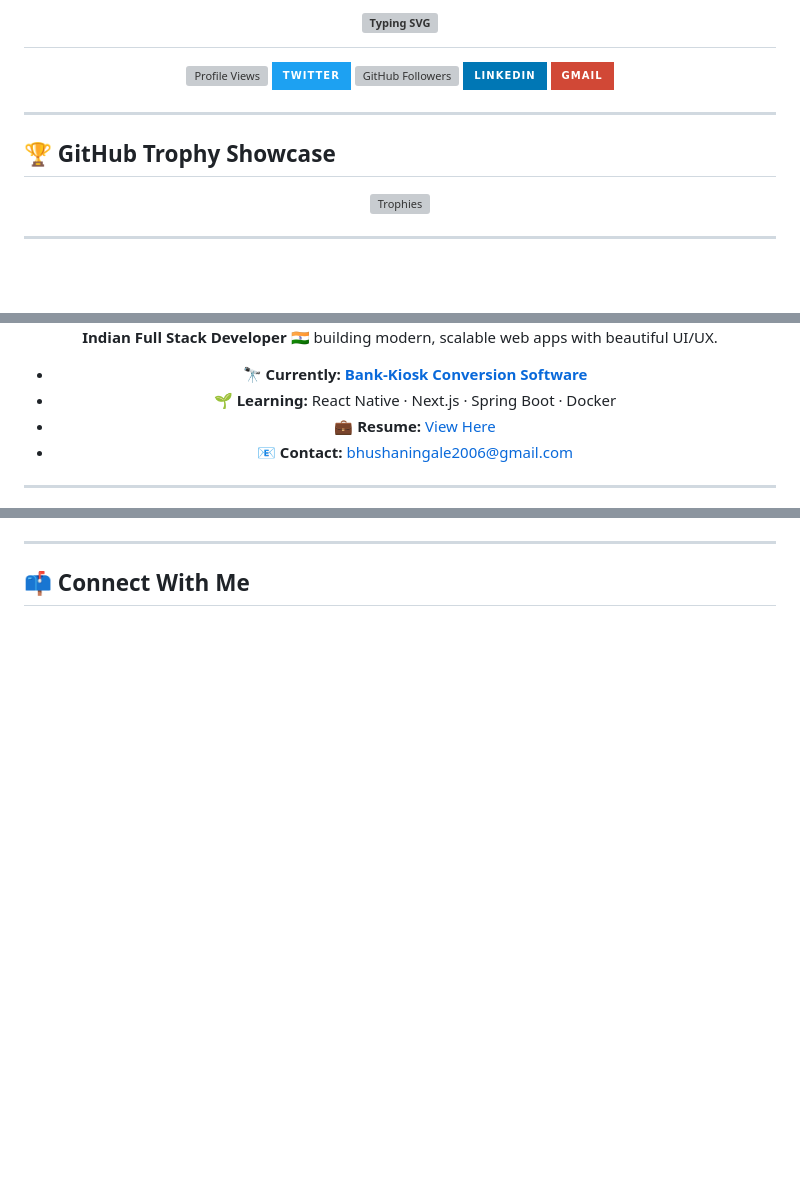
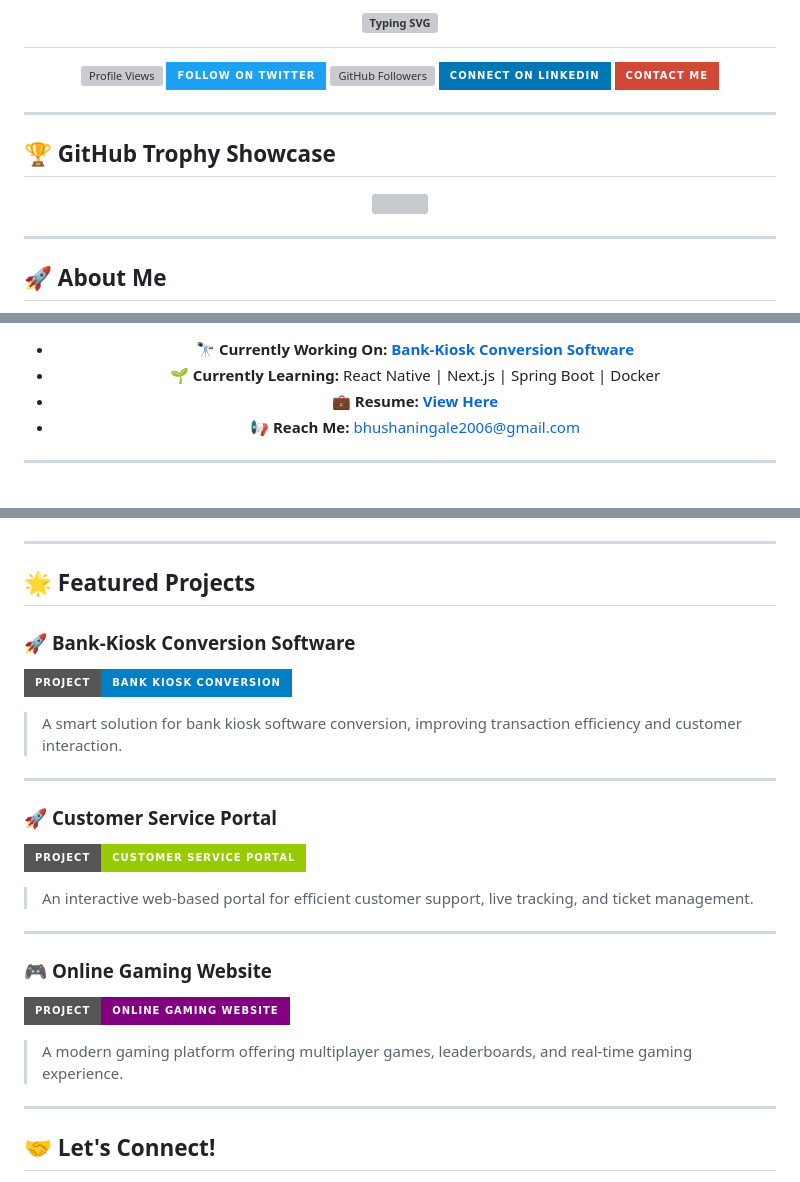
Before and after one commit to 2710-bhushan/2710-bhushan, a Markdown page: README.md, 3 parts joined by grey strips. Drawn GitHub-style; badges without logos; blank space fills up the shorter version; grey boxes are pictures that could not be loaded.

```diff
--- a/README.md
+++ b/README.md
@@ -9,27 +9,28 @@
   <p align="center" style="font-weight: bold;">
     <img src="https://komarev.com/ghpvc/?username=2710-bhushan&label=PROFILE+VIEWS&color=FF69B4&style=for-the-badge" alt="Profile Views" />
     <a href="https://twitter.com/bhushan27102005" target="_blank">
-      <img src="https://img.shields.io/badge/Twitter-1DA1F2?style=for-the-badge&logo=twitter&logoColor=white" alt="Twitter" />
+      <img src="https://img.shields.io/badge/FOLLOW%20ON%20TWITTER-1DA1F2?style=for-the-badge&logo=twitter&logoColor=white" alt="Twitter" />
     </a>
     <a href="https://github.com/2710-bhushan" target="_blank">
-      <img src="https://img.shields.io/github/followers/2710-bhushan?label=GitHub%20Followers&style=for-the-badge&color=181717&logo=github" alt="GitHub Followers" />
+      <img src="https://img.shields.io/github/followers/2710-bhushan?label=GITHUB%20FOLLOWERS&style=for-the-badge&color=181717&logo=github" alt="GitHub Followers" />
     </a>
     <a href="https://linkedin.com/in/bhushan-ingale-3717212a7" target="_blank">
-      <img src="https://img.shields.io/badge/LinkedIn-0077B5?style=for-the-badge&logo=linkedin&logoColor=white" alt="LinkedIn" />
+      <img src="https://img.shields.io/badge/CONNECT%20ON%20LINKEDIN-0077B5?style=for-the-badge&logo=linkedin&logoColor=white" alt="LinkedIn" />
     </a>
     <a href="mailto:bhushaningale2006@gmail.com">
-      <img src="https://img.shields.io/badge/Gmail-D14836?style=for-the-badge&logo=gmail&logoColor=white" alt="Gmail" />
+      <img src="https://img.shields.io/badge/CONTACT%20ME-D14836?style=for-the-badge&logo=gmail&logoColor=white" alt="Gmail" />
     </a>
   </p>
+
 </div>
 
 ---
-
-## 🏆 GitHub Trophy Showcase
+## 🏆 **GitHub Trophy Showcase**
 
 <div align="center">
-  <img src="https://github-profile-trophy.vercel.app/?username=2710-bhushan&theme=gruvbox&margin-w=15&no-frame=true&column=7" alt="Trophies" />
+  <img src="https://github-profile-trophy.vercel.app/?username=2710-bhushan&theme=gruvbox&margin-w=15&no-frame=true&column=7" />
 </div>
 
 ---
+## 🚀 **About Me**
 
@@ -41,10 +42,8 @@
 
-**Indian Full Stack Developer** 🇮🇳 building modern, scalable web apps with beautiful UI/UX.
-
-- 🔭 **Currently:** [**Bank-Kiosk Conversion Software**](https://github.com/2710-bhushan/BOI-KISOK-SOFTWARE)
-- 🌱 **Learning:** React Native · Next.js · Spring Boot · Docker
-- 💼 **Resume:** [View Here](https://drive.google.com/file/d/1w1NdOefh7DFuuycBsYLyMq9ElJ7A9Yl5/view?usp=sharing)
-- 📧 **Contact:** bhushaningale2006@gmail.com
+* 🔭 **Currently Working On:** [**Bank-Kiosk Conversion Software**](https://github.com/2710-bhushan/BOI-KISOK-SOFTWARE)
+* 🌱 **Currently Learning:** React Native | Next.js | Spring Boot | Docker
+* 💼 **Resume:** [**View Here**](https://drive.google.com/file/d/1w1NdOefh7DFuuycBsYLyMq9ElJ7A9Yl5/view?usp=sharing)
+* 📢 **Reach Me:** [bhushaningale2006@gmail.com](mailto:bhushaningale2006@gmail.com)
 
 </div>
 
@@ -111,6 +91,32 @@
 
 ---
 
-## 📫 Connect With Me
+## 🌟 **Featured Projects**
+
+### 🚀 **Bank-Kiosk Conversion Software**
+
+[![Bank Kiosk](https://img.shields.io/badge/PROJECT-Bank_Kiosk_Conversion-blue?style=for-the-badge\&logo=github\&logoColor=white)](https://github.com/2710-bhushan/BOI-KISOK-SOFTWARE)
+
+> A smart solution for bank kiosk software conversion, improving transaction efficiency and customer interaction.
+
+---
+
+### 🚀 **Customer Service Portal**
+
+[![Customer Service](https://img.shields.io/badge/PROJECT-Customer_Service_Portal-green?style=for-the-badge\&logo=github\&logoColor=white)](https://github.com/2710-bhushanCustomer_Service_Protal)
+
+> An interactive web-based portal for efficient customer support, live tracking, and ticket management.
+
+---
+
+### 🎮 **Online Gaming Website**
+
+[![Gaming Website](https://img.shields.io/badge/PROJECT-Online_Gaming_Website-purple?style=for-the-badge\&logo=github\&logoColor=white)](https://github.com/2710-bhushan/Online-Game-Playing)
+
+> A modern gaming platform offering multiplayer games, leaderboards, and real-time gaming experience.
+
+---
+
+## 🤝 **Let's Connect!**
 
 <div align="center">
```
Also changed, not shown: other parts of README.md (+42 -51 lines).
